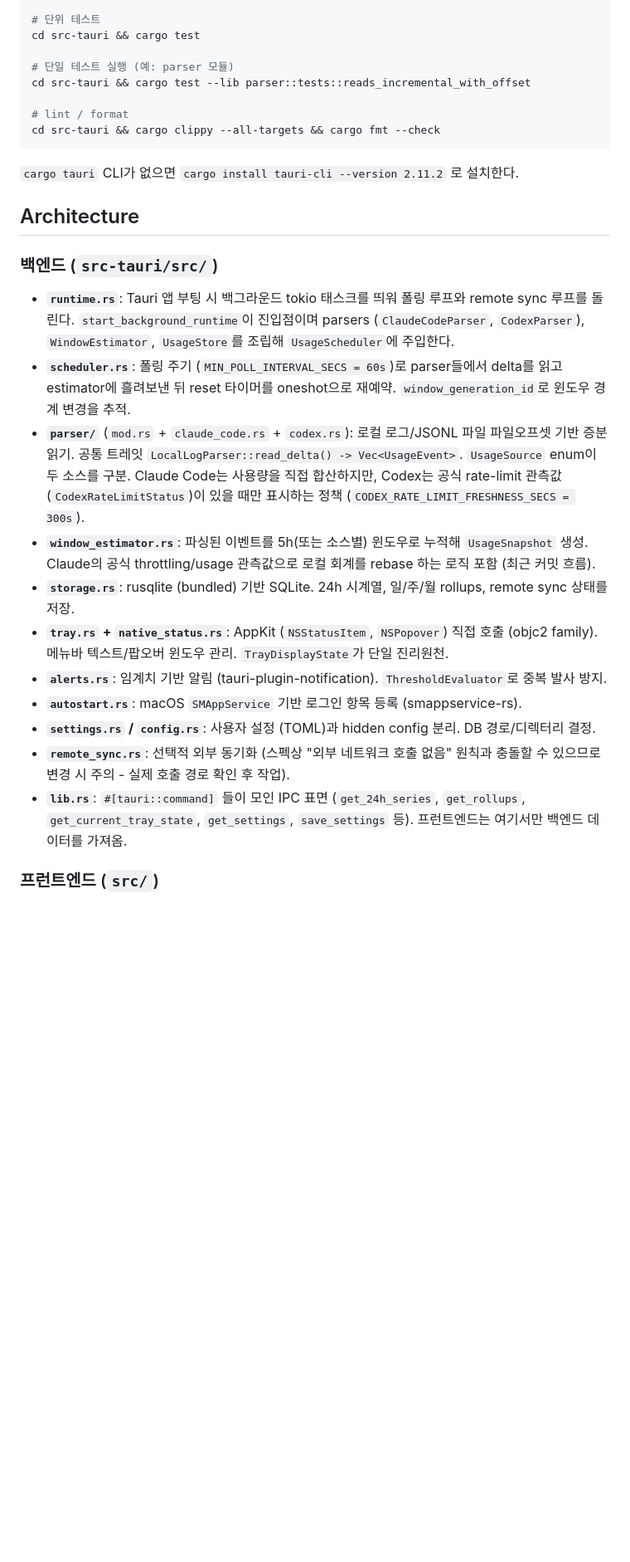
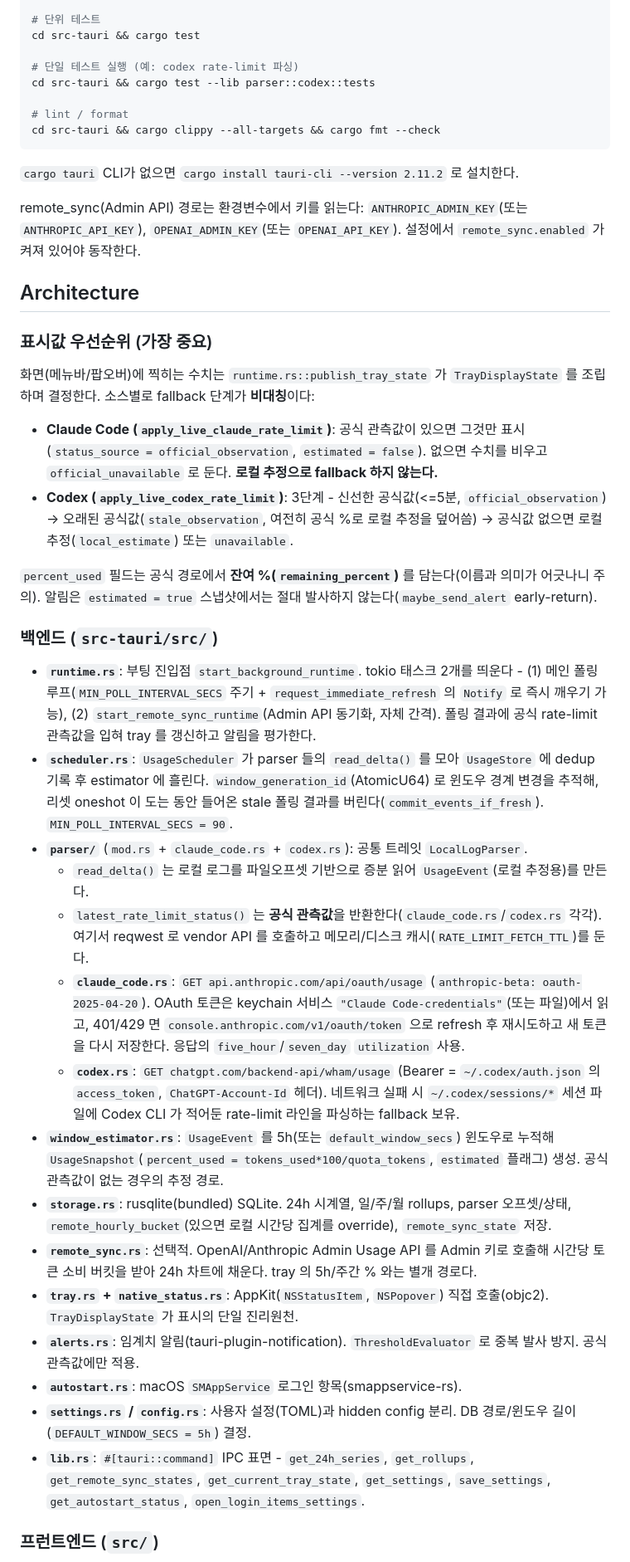
Before and after one commit to CommitTheKermit/token-notifier, a Markdown page: CLAUDE.md, the part around one of its changes. Shown at 83% size. GitHub-like rendering; blank space fills up the shorter version.

```diff
--- a/CLAUDE.md
+++ b/CLAUDE.md
@@ -20,8 +24,8 @@ scripts/package-macos.sh
 # 단위 테스트
 cd src-tauri && cargo test
 
-# 단일 테스트 실행 (예: parser 모듈)
-cd src-tauri && cargo test --lib parser::tests::reads_incremental_with_offset
+# 단일 테스트 실행 (예: codex rate-limit 파싱)
+cd src-tauri && cargo test --lib parser::codex::tests
 
 # lint / format
 cd src-tauri && cargo clippy --all-targets && cargo fmt --check
@@ -29,21 +33,36 @@ cd src-tauri && cargo clippy --all-targets && cargo fmt --check
 
 `cargo tauri` CLI가 없으면 `cargo install tauri-cli --version 2.11.2` 로 설치한다.
 
+remote_sync(Admin API) 경로는 환경변수에서 키를 읽는다: `ANTHROPIC_ADMIN_KEY`(또는 `ANTHROPIC_API_KEY`), `OPENAI_ADMIN_KEY`(또는 `OPENAI_API_KEY`). 설정에서 `remote_sync.enabled` 가 켜져 있어야 동작한다.
+
 ## Architecture
+
+### 표시값 우선순위 (가장 중요)
+
+화면(메뉴바/팝오버)에 찍히는 수치는 `runtime.rs::publish_tray_state` 가 `TrayDisplayState` 를 조립하며 결정한다. 소스별로 fallback 단계가 **비대칭**이다:
+
+- **Claude Code (`apply_live_claude_rate_limit`)**: 공식 관측값이 있으면 그것만 표시(`status_source = official_observation`, `estimated = false`). 없으면 수치를 비우고 `official_unavailable` 로 둔다. **로컬 추정으로 fallback 하지 않는다.**
+- **Codex (`apply_live_codex_rate_limit`)**: 3단계 - 신선한 공식값(<=5분, `official_observation`) → 오래된 공식값(`stale_observation`, 여전히 공식 %로 로컬 추정을 덮어씀) → 공식값 없으면 로컬 추정(`local_estimate`) 또는 `unavailable`.
+
+`percent_used` 필드는 공식 경로에서 **잔여 %(`remaining_percent`)** 를 담는다(이름과 의미가 어긋나니 주의). 알림은 `estimated = true` 스냅샷에서는 절대 발사하지 않는다(`maybe_send_alert` early-return).
 
 ### 백엔드 (`src-tauri/src/`)
 
-- **`runtime.rs`**: Tauri 앱 부팅 시 백그라운드 tokio 태스크를 띄워 폴링 루프와 remote sync 루프를 돌린다. `start_background_runtime`이 진입점이며 parsers (`ClaudeCodeParser`, `CodexParser`), `WindowEstimator`, `UsageStore`를 조립해 `UsageScheduler`에 주입한다.
-- **`scheduler.rs`**: 폴링 주기 (`MIN_POLL_INTERVAL_SECS = 60s`)로 parser들에서 delta를 읽고 estimator에 흘려보낸 뒤 reset 타이머를 oneshot으로 재예약. `window_generation_id`로 윈도우 경계 변경을 추적.
-- **`parser/`** (`mod.rs` + `claude_code.rs` + `codex.rs`): 로컬 로그/JSONL 파일 파일오프셋 기반 증분 읽기. 공통 트레잇 `LocalLogParser::read_delta() -> Vec<UsageEvent>`. `UsageSource` enum이 두 소스를 구분. Claude Code는 사용량을 직접 합산하지만, Codex는 공식 rate-limit 관측값(`CodexRateLimitStatus`)이 있을 때만 표시하는 정책 (`CODEX_RATE_LIMIT_FRESHNESS_SECS = 300s`).
-- **`window_estimator.rs`**: 파싱된 이벤트를 5h(또는 소스별) 윈도우로 누적해 `UsageSnapshot` 생성. Claude의 공식 throttling/usage 관측값으로 로컬 회계를 rebase 하는 로직 포함 (최근 커밋 흐름).
-- **`storage.rs`**: rusqlite (bundled) 기반 SQLite. 24h 시계열, 일/주/월 rollups, remote sync 상태를 저장.
-- **`tray.rs` + `native_status.rs`**: AppKit (`NSStatusItem`, `NSPopover`) 직접 호출 (objc2 family). 메뉴바 텍스트/팝오버 윈도우 관리. `TrayDisplayState`가 단일 진리원천.
-- **`alerts.rs`**: 임계치 기반 알림 (tauri-plugin-notification). `ThresholdEvaluator`로 중복 발사 방지.
-- **`autostart.rs`**: macOS `SMAppService` 기반 로그인 항목 등록 (smappservice-rs).
-- **`settings.rs` / `config.rs`**: 사용자 설정 (TOML)과 hidden config 분리. DB 경로/디렉터리 결정.
-- **`remote_sync.rs`**: 선택적 외부 동기화 (스펙상 "외부 네트워크 호출 없음" 원칙과 충돌할 수 있으므로 변경 시 주의 - 실제 호출 경로 확인 후 작업).
-- **`lib.rs`**: `#[tauri::command]` 들이 모인 IPC 표면 (`get_24h_series`, `get_rollups`, `get_current_tray_state`, `get_settings`, `save_settings` 등). 프런트엔드는 여기서만 백엔드 데이터를 가져옴.
+- **`runtime.rs`**: 부팅 진입점 `start_background_runtime`. tokio 태스크 2개를 띄운다 - (1) 메인 폴링 루프(`MIN_POLL_INTERVAL_SECS` 주기 + `request_immediate_refresh` 의 `Notify` 로 즉시 깨우기 가능), (2) `start_remote_sync_runtime`(Admin API 동기화, 자체 간격). 폴링 결과에 공식 rate-limit 관측값을 입혀 tray 를 갱신하고 알림을 평가한다.
+- **`scheduler.rs`**: `UsageScheduler` 가 parser 들의 `read_delta()` 를 모아 `UsageStore` 에 dedup 기록 후 estimator 에 흘린다. `window_generation_id`(AtomicU64) 로 윈도우 경계 변경을 추적해, 리셋 oneshot 이 도는 동안 들어온 stale 폴링 결과를 버린다(`commit_events_if_fresh`). `MIN_POLL_INTERVAL_SECS = 90`.
+- **`parser/`** (`mod.rs` + `claude_code.rs` + `codex.rs`): 공통 트레잇 `LocalLogParser`.
+  - `read_delta()` 는 로컬 로그를 파일오프셋 기반으로 증분 읽어 `UsageEvent`(로컬 추정용)를 만든다.
+  - `latest_rate_limit_status()` 는 **공식 관측값**을 반환한다(`claude_code.rs`/`codex.rs` 각각). 여기서 reqwest 로 vendor API 를 호출하고 메모리/디스크 캐시(`RATE_LIMIT_FETCH_TTL`)를 둔다.
+  - **`claude_code.rs`**: `GET api.anthropic.com/api/oauth/usage` (`anthropic-beta: oauth-2025-04-20`). OAuth 토큰은 keychain 서비스 `"Claude Code-credentials"`(또는 파일)에서 읽고, 401/429 면 `console.anthropic.com/v1/oauth/token` 으로 refresh 후 재시도하고 새 토큰을 다시 저장한다. 응답의 `five_hour`/`seven_day` `utilization` 사용.
+  - **`codex.rs`**: `GET chatgpt.com/backend-api/wham/usage` (Bearer = `~/.codex/auth.json` 의 `access_token`, `ChatGPT-Account-Id` 헤더). 네트워크 실패 시 `~/.codex/sessions/*` 세션 파일에 Codex CLI 가 적어둔 rate-limit 라인을 파싱하는 fallback 보유.
+- **`window_estimator.rs`**: `UsageEvent` 를 5h(또는 `default_window_secs`) 윈도우로 누적해 `UsageSnapshot`(`percent_used = tokens_used*100/quota_tokens`, `estimated` 플래그) 생성. 공식 관측값이 없는 경우의 추정 경로.
+- **`storage.rs`**: rusqlite(bundled) SQLite. 24h 시계열, 일/주/월 rollups, parser 오프셋/상태, `remote_hourly_bucket`(있으면 로컬 시간당 집계를 override), `remote_sync_state` 저장.
+- **`remote_sync.rs`**: 선택적. OpenAI/Anthropic Admin Usage API 를 Admin 키로 호출해 시간당 토큰 소비 버킷을 받아 24h 차트에 채운다. tray 의 5h/주간 % 와는 별개 경로다.
+- **`tray.rs` + `native_status.rs`**: AppKit(`NSStatusItem`, `NSPopover`) 직접 호출(objc2). `TrayDisplayState` 가 표시의 단일 진리원천.
+- **`alerts.rs`**: 임계치 알림(tauri-plugin-notification). `ThresholdEvaluator` 로 중복 발사 방지. 공식 관측값에만 적용.
+- **`autostart.rs`**: macOS `SMAppService` 로그인 항목(smappservice-rs).
+- **`settings.rs` / `config.rs`**: 사용자 설정(TOML)과 hidden config 분리. DB 경로/윈도우 길이(`DEFAULT_WINDOW_SECS = 5h`) 결정.
+- **`lib.rs`**: `#[tauri::command]` IPC 표면 - `get_24h_series`, `get_rollups`, `get_remote_sync_states`, `get_current_tray_state`, `get_settings`, `save_settings`, `get_autostart_status`, `open_login_items_settings`.
 
 ### 프런트엔드 (`src/`)
 
```
Also changed, not shown: other parts of CLAUDE.md (+30 -18 lines).
